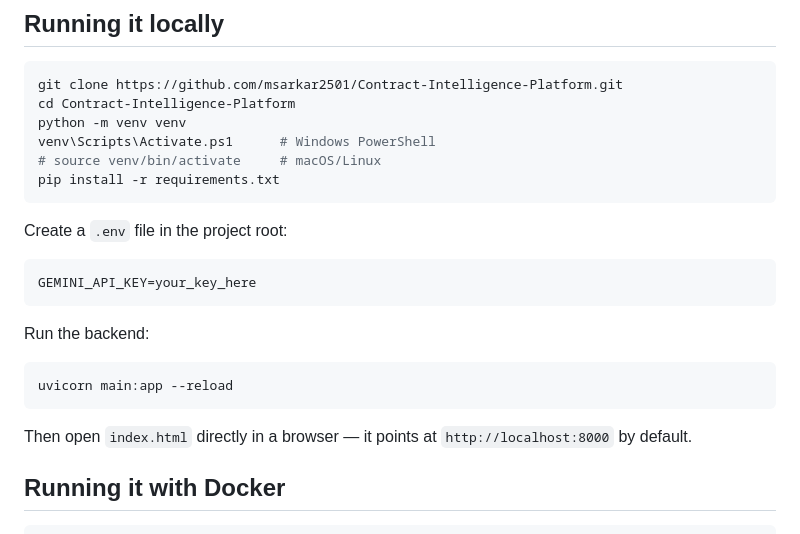
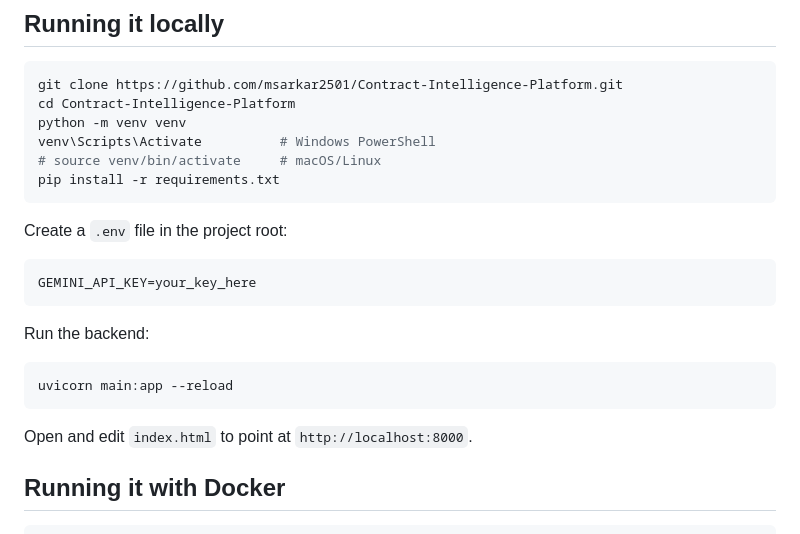
Before and after one commit to msarkar2501/Contract-Intelligence-Platform, a Markdown page: README.md, the part around one of its changes. Drawn GitHub-style.

````diff
--- a/README.md
+++ b/README.md
@@ -57,7 +68,7 @@ Four subagents — Extraction, Risk-Flagging, and Summarization are LLM calls; V
 git clone https://github.com/msarkar2501/Contract-Intelligence-Platform.git
 cd Contract-Intelligence-Platform
 python -m venv venv
-venv\Scripts\Activate.ps1      # Windows PowerShell
+venv\Scripts\Activate          # Windows PowerShell
 # source venv/bin/activate     # macOS/Linux
 pip install -r requirements.txt
 ```
@@ -72,7 +83,7 @@ Run the backend:
 uvicorn main:app --reload
 ```
 
-Then open `index.html` directly in a browser — it points at `http://localhost:8000` by default.
+Open and edit `index.html` to point at `http://localhost:8000`.
 
 ## Running it with Docker
 
````
Also changed, not shown: other parts of README.md (+25 -14 lines).
